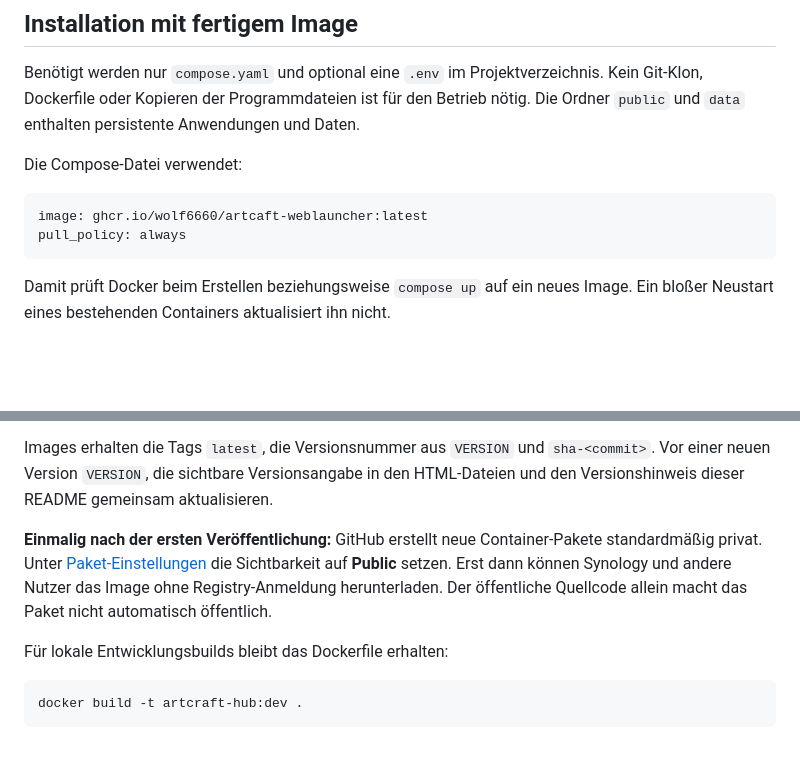
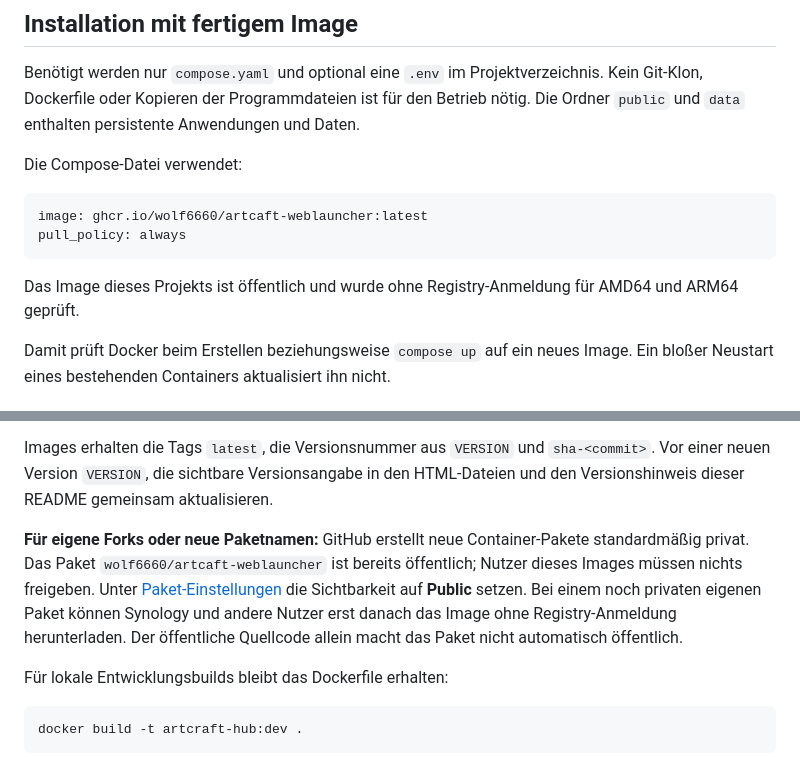
Before and after one commit to Wolf6660/Artcaft-Weblauncher, a Markdown page: README.md, 2 parts joined by grey strips. GitHub-like rendering; blank space fills up the shorter version.

Commit message:
Document verified anonymous access to the published container image

````diff
--- a/README.md
+++ b/README.md
@@ -52,6 +52,8 @@ Die Compose-Datei verwendet:
 image: ghcr.io/wolf6660/artcaft-weblauncher:latest
 pull_policy: always
 ```
+
+Das Image dieses Projekts ist öffentlich und wurde ohne Registry-Anmeldung für AMD64 und ARM64 geprüft.
 
 Damit prüft Docker beim Erstellen beziehungsweise `compose up` auf ein neues Image. Ein bloßer Neustart eines bestehenden Containers aktualisiert ihn nicht.
 
@@ -206,7 +208,7 @@ Der Workflow `.github/workflows/container.yml` startet bei Programmänderungen a
 
 Images erhalten die Tags `latest`, die Versionsnummer aus `VERSION` und `sha-<commit>`. Vor einer neuen Version `VERSION`, die sichtbare Versionsangabe in den HTML-Dateien und den Versionshinweis dieser README gemeinsam aktualisieren.
 
-**Einmalig nach der ersten Veröffentlichung:** GitHub erstellt neue Container-Pakete standardmäßig privat. Unter [Paket-Einstellungen](https://github.com/users/Wolf6660/packages/container/artcaft-weblauncher/settings) die Sichtbarkeit auf **Public** setzen. Erst dann können Synology und andere Nutzer das Image ohne Registry-Anmeldung herunterladen. Der öffentliche Quellcode allein macht das Paket nicht automatisch öffentlich.
+**Für eigene Forks oder neue Paketnamen:** GitHub erstellt neue Container-Pakete standardmäßig privat. Das Paket `wolf6660/artcaft-weblauncher` ist bereits öffentlich; Nutzer dieses Images müssen nichts freigeben. Unter [Paket-Einstellungen](https://github.com/users/Wolf6660/packages/container/artcaft-weblauncher/settings) die Sichtbarkeit auf **Public** setzen. Bei einem noch privaten eigenen Paket können Synology und andere Nutzer erst danach das Image ohne Registry-Anmeldung herunterladen. Der öffentliche Quellcode allein macht das Paket nicht automatisch öffentlich.
 
 Für lokale Entwicklungsbuilds bleibt das Dockerfile erhalten:
 
````
